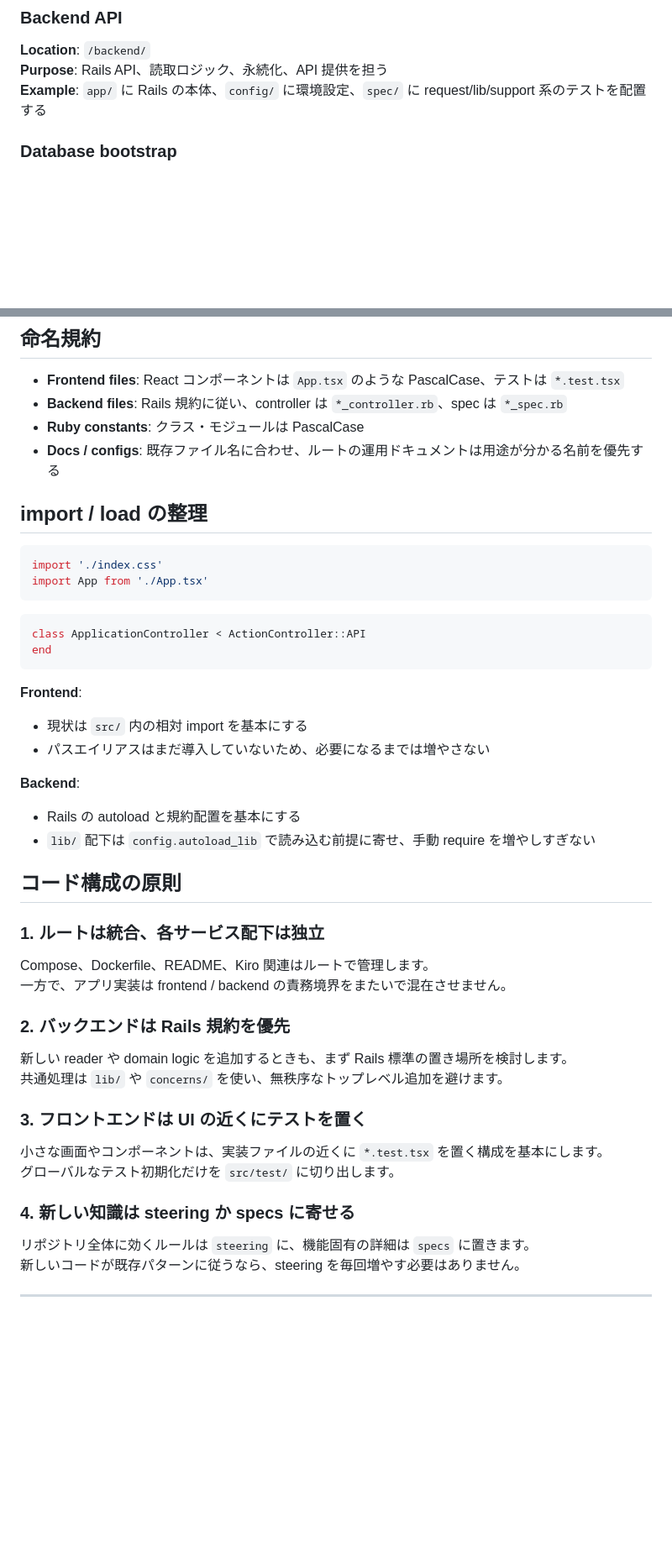
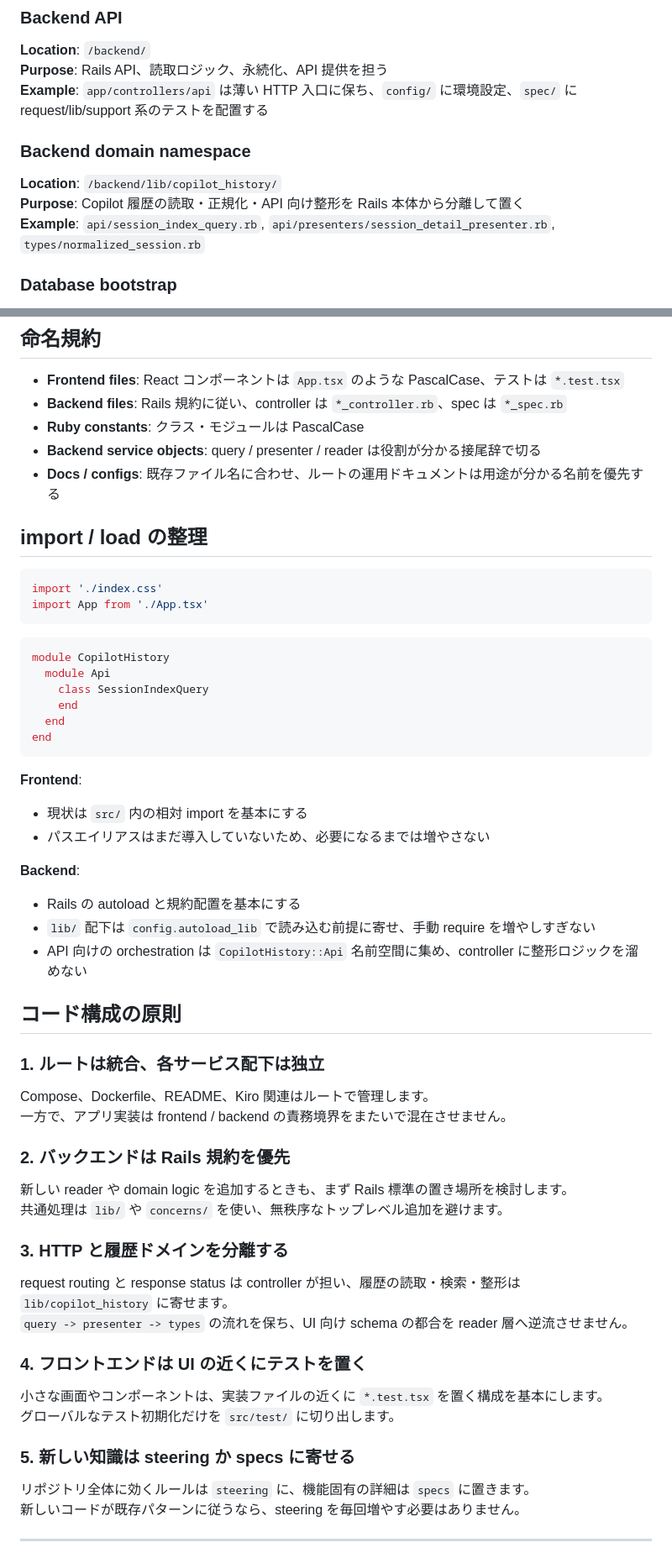
Before and after one commit to KentaOsabe-Personal/copilot-cli-history, a Markdown page: .kiro/steering/structure.md, 2 parts joined by grey strips. Shown at 84% size. GitHub-like rendering; blank space fills up the shorter version.

````diff
--- a/.kiro/steering/structure.md
+++ b/.kiro/steering/structure.md
@@ -15,7 +17,12 @@
 ### Backend API
 **Location**: `/backend/`
 **Purpose**: Rails API、読取ロジック、永続化、API 提供を担う
-**Example**: `app/` に Rails の本体、`config/` に環境設定、`spec/` に request/lib/support 系のテストを配置する
+**Example**: `app/controllers/api` は薄い HTTP 入口に保ち、`config/` に環境設定、`spec/` に request/lib/support 系のテストを配置する
+
+### Backend domain namespace
+**Location**: `/backend/lib/copilot_history/`
+**Purpose**: Copilot 履歴の読取・正規化・API 向け整形を Rails 本体から分離して置く
+**Example**: `api/session_index_query.rb`, `api/presenters/session_detail_presenter.rb`, `types/normalized_session.rb`
 
 ### Database bootstrap
 **Location**: `/mysql/`
@@ -32,6 +39,7 @@
 - **Frontend files**: React コンポーネントは `App.tsx` のような PascalCase、テストは `*.test.tsx`
 - **Backend files**: Rails 規約に従い、controller は `*_controller.rb`、spec は `*_spec.rb`
 - **Ruby constants**: クラス・モジュールは PascalCase
+- **Backend service objects**: query / presenter / reader は役割が分かる接尾辞で切る
 - **Docs / configs**: 既存ファイル名に合わせ、ルートの運用ドキュメントは用途が分かる名前を優先する
 
 ## import / load の整理
@@ -42,7 +50,11 @@ import App from './App.tsx'
 ```
 
 ```rb
-class ApplicationController < ActionController::API
+module CopilotHistory
+  module Api
+    class SessionIndexQuery
+    end
+  end
 end
 ```
 
@@ -53,6 +65,7 @@ end
 **Backend**:
 - Rails の autoload と規約配置を基本にする
 - `lib/` 配下は `config.autoload_lib` で読み込む前提に寄せ、手動 require を増やしすぎない
+- API 向けの orchestration は `CopilotHistory::Api` 名前空間に集め、controller に整形ロジックを溜めない
 
 ## コード構成の原則
 
@@ -66,12 +79,17 @@ Compose、Dockerfile、README、Kiro 関連はルートで管理します。
 新しい reader や domain logic を追加するときも、まず Rails 標準の置き場所を検討します。
 共通処理は `lib/` や `concerns/` を使い、無秩序なトップレベル追加を避けます。
 
-### 3. フロントエンドは UI の近くにテストを置く
+### 3. HTTP と履歴ドメインを分離する
+
+request routing と response status は controller が担い、履歴の読取・検索・整形は `lib/copilot_history` に寄せます。
+`query -> presenter -> types` の流れを保ち、UI 向け schema の都合を reader 層へ逆流させません。
+
+### 4. フロントエンドは UI の近くにテストを置く
 
 小さな画面やコンポーネントは、実装ファイルの近くに `*.test.tsx` を置く構成を基本にします。
 グローバルなテスト初期化だけを `src/test/` に切り出します。
 
-### 4. 新しい知識は steering か specs に寄せる
+### 5. 新しい知識は steering か specs に寄せる
 
 リポジトリ全体に効くルールは `steering` に、機能固有の詳細は `specs` に置きます。
 新しいコードが既存パターンに従うなら、steering を毎回増やす必要はありません。
````
Also changed, not shown: other parts of .kiro/steering/structure.md (+2 -0 lines), .kiro/steering/product.md (+8 -0 lines), .kiro/steering/tech.md (+20 -0 lines).
